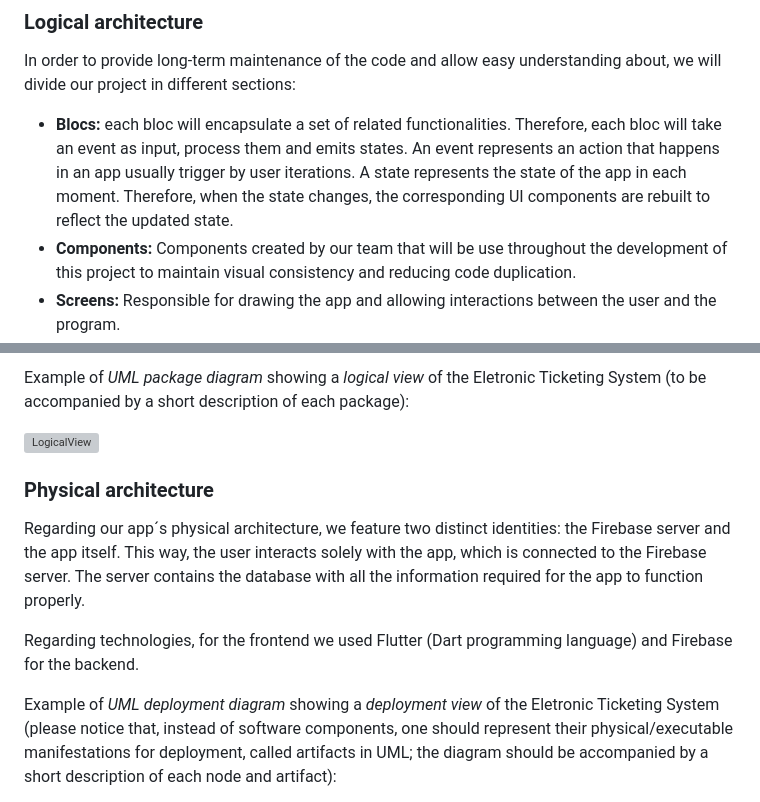
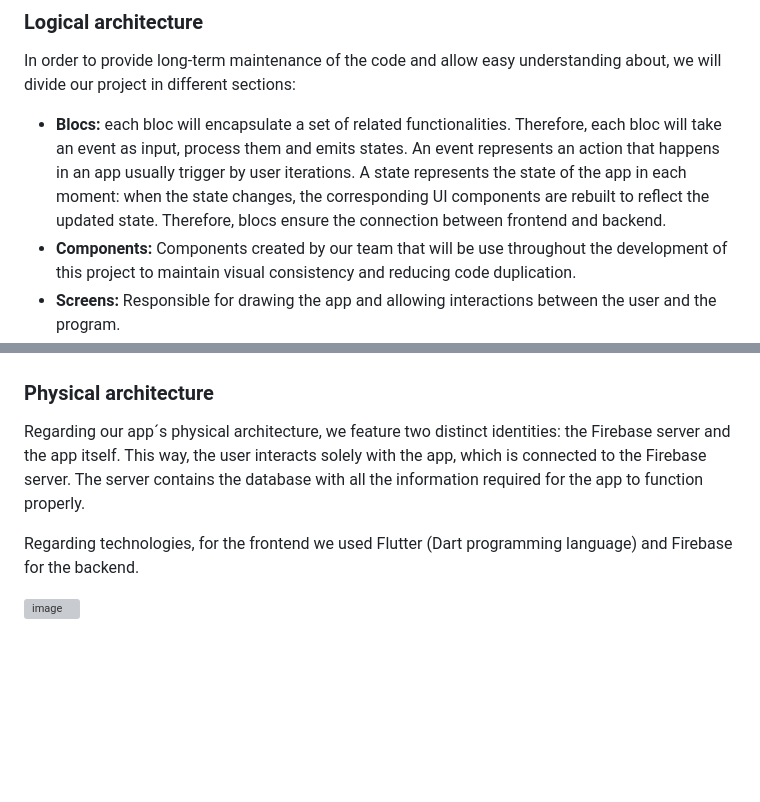
Before and after one commit to jpnsantoss/ESOF-giventake, a Markdown page: docs/README.md, 2 parts joined by grey strips. GitHub-like rendering; blank space fills up the shorter version; grey boxes are pictures that could not be loaded.

```diff
--- a/docs/README.md
+++ b/docs/README.md
@@ -76,7 +76,7 @@ Image:
 
 In order to provide long-term maintenance of the code and allow easy understanding about, we will divide our project in different sections:
 
-* **Blocs:** each bloc will encapsulate a set of related functionalities. Therefore, each bloc will take an event as input, process them and emits states. An event represents an action that happens in an app usually trigger by user iterations. A state represents the state of the app in each moment. Therefore, when the state changes, the corresponding UI components are rebuilt to reflect the updated state.
+* **Blocs:** each bloc will encapsulate a set of related functionalities. Therefore, each bloc will take an event as input, process them and emits states. An event represents an action that happens in an app usually trigger by user iterations. A state represents the state of the app in each moment: when the state changes, the corresponding UI components are rebuilt to reflect the updated state. Therefore, blocs ensure the connection between frontend and backend.
 * **Components:** Components created by our team that will be use throughout the development of this project to maintain visual consistency and reducing code duplication.
 * **Screens:** Responsible for drawing the app and allowing interactions between the user and the program.
 * **Packages:** Module that establishes the communications between the app and Firebase.
@@ -84,13 +85,9 @@ In order to provide long-term maintenance of the code and allow easy understandi
 
-
-Example of _UML package diagram_ showing a _logical view_ of the Eletronic Ticketing System (to be accompanied by a short description of each package):
-
-![LogicalView](https://user-images.githubusercontent.com/9655877/160585416-b1278ad7-18d7-463c-b8c6-afa4f7ac7639.png)
 
 ### Physical architecture
 Regarding our app´s physical architecture, we feature two distinct identities: the Firebase server and the app itself. This way, the user interacts solely with the app, which is connected to the Firebase server. The server contains the database with all the information required for the app to function properly.
 
 Regarding technologies, for the frontend we used Flutter (Dart programming language) and Firebase for the backend.
 
-Example of _UML deployment diagram_ showing a _deployment view_ of the Eletronic Ticketing System (please notice that, instead of software components, one should represent their physical/executable manifestations for deployment, called artifacts in UML; the diagram should be accompanied by a short description of each node and artifact):
+<img width="481" alt="image" src="https://github.com/FEUP-LEIC-ES-2023-24/2LEIC05T2/assets/145434267/0ccafacc-49bb-4b51-9d5c-f850d71c2143">
 
```
Also changed, not shown: other parts of docs/README.md (+1 -1 lines).
